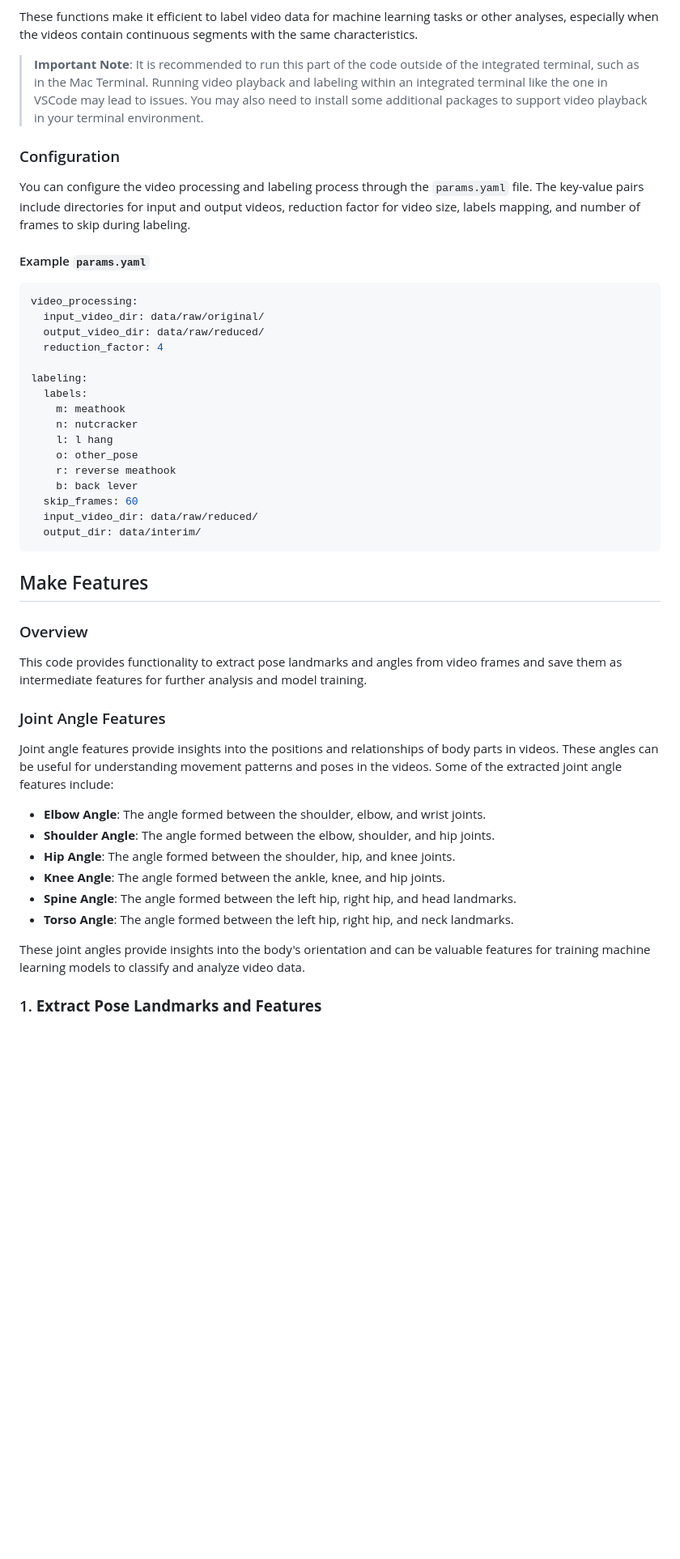
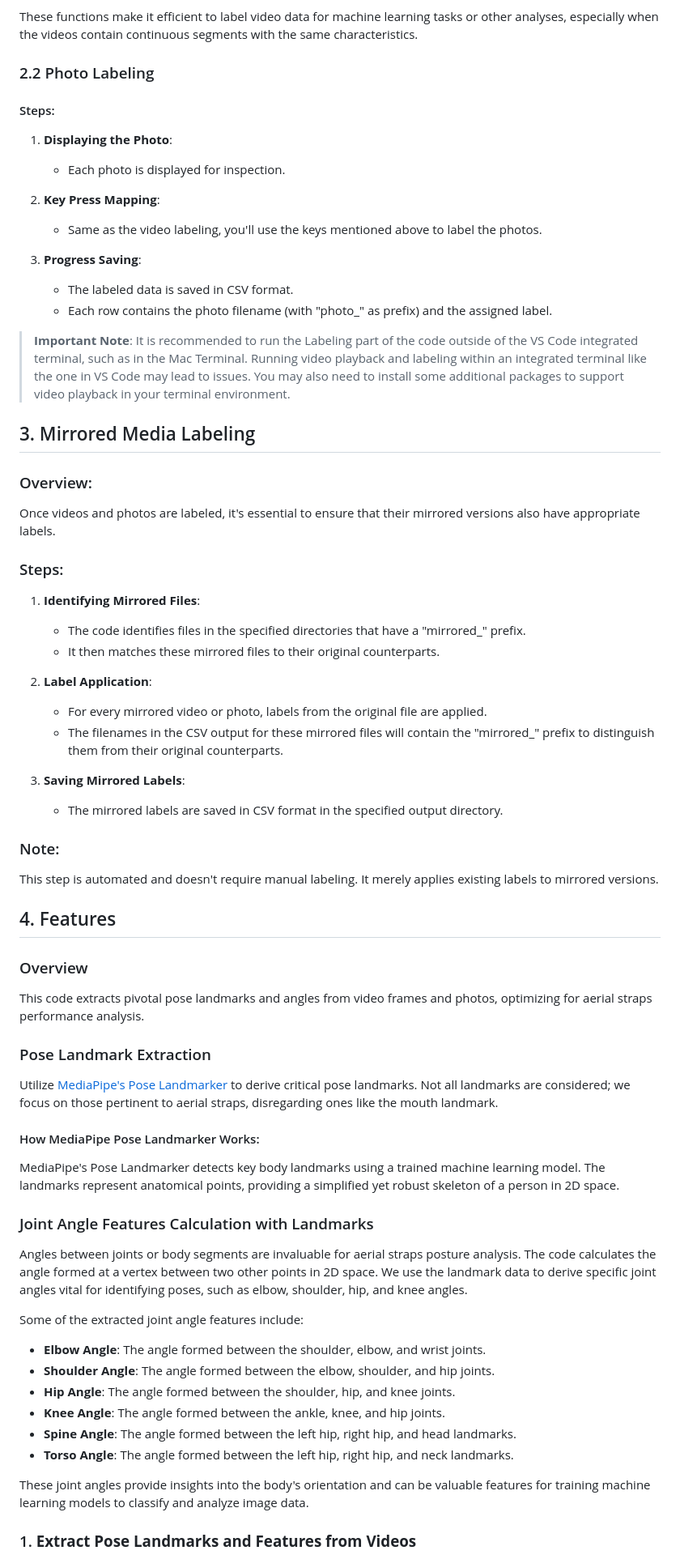
Before and after one commit to SloughJE/aerial_straps_classifier, a Markdown page: README.md, the part around one of its changes. Shown at 81% size. Rendered like a GitHub page; blank space fills up the shorter version.

````diff
--- a/README.md
+++ b/README.md
@@ -37,42 +67,63 @@ In this example, there are 22 frames in total, and `skip_frames` is set to 5. Th
 
 These functions make it efficient to label video data for machine learning tasks or other analyses, especially when the videos contain continuous segments with the same characteristics.
 
-> **Important Note**: It is recommended to run this part of the code outside of the integrated terminal, such as in the Mac Terminal. Running video playback and labeling within an integrated terminal like the one in VSCode may lead to issues. You may also need to install some additional packages to support video playback in your terminal environment.
 
-### Configuration
+### 2.2 Photo Labeling
 
-You can configure the video processing and labeling process through the `params.yaml` file. The key-value pairs include directories for input and output videos, reduction factor for video size, labels mapping, and number of frames to skip during labeling.
+#### Steps:
+1. **Displaying the Photo**:
+   - Each photo is displayed for inspection.
 
-#### Example `params.yaml`
+2. **Key Press Mapping**:
+   - Same as the video labeling, you'll use the keys mentioned above to label the photos.
 
-```yaml
-video_processing:
-  input_video_dir: data/raw/original/
-  output_video_dir: data/raw/reduced/
-  reduction_factor: 4
+3. **Progress Saving**:
+   - The labeled data is saved in CSV format.
+   - Each row contains the photo filename (with "photo_" as prefix) and the assigned label.
 
-labeling:
-  labels:
-    m: meathook
-    n: nutcracker
-    l: l hang
-    o: other_pose
-    r: reverse meathook
-    b: back lever
-  skip_frames: 60
-  input_video_dir: data/raw/reduced/
-  output_dir: data/interim/
-```
 
-## Make Features
+> **Important Note**: It is recommended to run the Labeling part of the code outside of the VS Code integrated terminal, such as in the Mac Terminal. Running video playback and labeling within an integrated terminal like the one in VS Code may lead to issues. You may also need to install some additional packages to support video playback in your terminal environment.
+
+## 3. Mirrored Media Labeling
+
+### Overview:
+Once videos and photos are labeled, it's essential to ensure that their mirrored versions also have appropriate labels.
+
+### Steps:
+1. **Identifying Mirrored Files**:
+   - The code identifies files in the specified directories that have a "mirrored_" prefix.
+   - It then matches these mirrored files to their original counterparts.
+
+2. **Label Application**:
+   - For every mirrored video or photo, labels from the original file are applied.
+   - The filenames in the CSV output for these mirrored files will contain the "mirrored_" prefix to distinguish them from their original counterparts.
+
+3. **Saving Mirrored Labels**:
+   - The mirrored labels are saved in CSV format in the specified output directory.
+
+### Note:
+This step is automated and doesn't require manual labeling. It merely applies existing labels to mirrored versions.
+
+
+## 4. Features
 
 ### Overview
 
-This code provides functionality to extract pose landmarks and angles from video frames and save them as intermediate features for further analysis and model training.
+This code extracts pivotal pose landmarks and angles from video frames and photos, optimizing for aerial straps performance analysis.
 
-### Joint Angle Features
+### Pose Landmark Extraction
 
-Joint angle features provide insights into the positions and relationships of body parts in videos. These angles can be useful for understanding movement patterns and poses in the videos. Some of the extracted joint angle features include:
+Utilize [MediaPipe's Pose Landmarker](https://developers.google.com/mediapipe/solutions/vision/pose_landmarker) to derive critical pose landmarks. Not all landmarks are considered; we focus on those pertinent to aerial straps, disregarding ones like the mouth landmark.
+
+#### How MediaPipe Pose Landmarker Works:
+
+MediaPipe's Pose Landmarker detects key body landmarks using a trained machine learning model. The landmarks represent anatomical points, providing a simplified yet robust skeleton of a person in 2D space.
+
+### Joint Angle Features Calculation with Landmarks
+
+Angles between joints or body segments are invaluable for aerial straps posture analysis. The code calculates the angle formed at a vertex between two other points in 2D space. We use the landmark data to derive specific joint angles vital for identifying poses, such as elbow, shoulder, hip, and knee angles.
+
+Some of the extracted joint angle features include:
 
 - **Elbow Angle**: The angle formed between the shoulder, elbow, and wrist joints.
 - **Shoulder Angle**: The angle formed between the elbow, shoulder, and hip joints.
@@ -81,7 +132,7 @@ Joint angle features provide insights into the positions and relationships of bo
 - **Spine Angle**: The angle formed between the left hip, right hip, and head landmarks.
 - **Torso Angle**: The angle formed between the left hip, right hip, and neck landmarks.
 
-These joint angles provide insights into the body's orientation and can be valuable features for training machine learning models to classify and analyze video data.
+These joint angles provide insights into the body's orientation and can be valuable features for training machine learning models to classify and analyze image data.
 
-### 1. **Extract Pose Landmarks and Features**
+### 1. **Extract Pose Landmarks and Features from Videos**
 
````
Also changed, not shown: other parts of README.md (+111 -84 lines).
